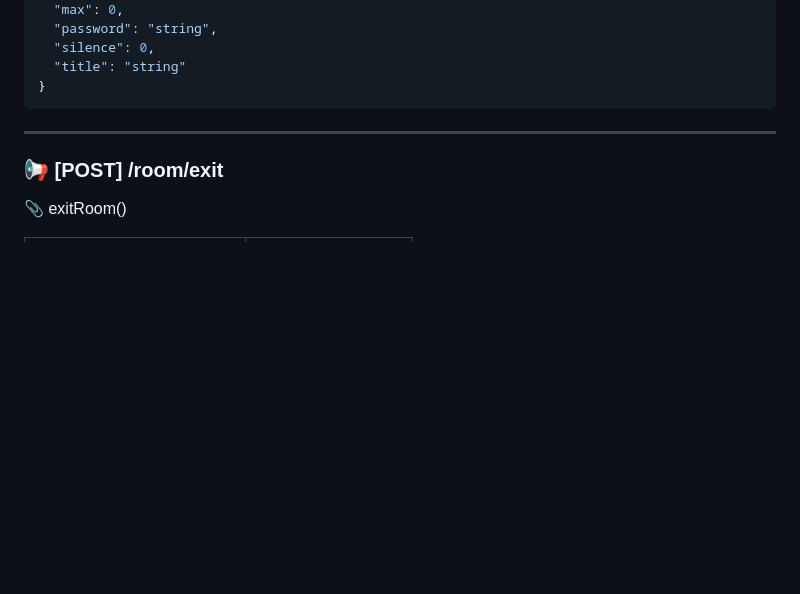
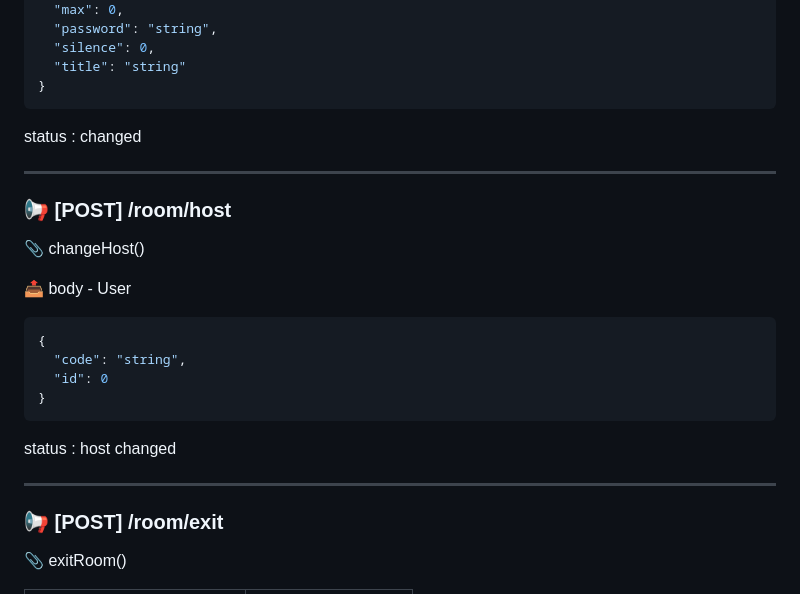
Before and after one commit to gun5046/tipsy, a Markdown page: Room API.md, the part around the change. GitHub-like rendering; blank space fills up the shorter version.

````diff
--- a/Room API.md
+++ b/Room API.md
@@ -112,6 +112,30 @@ room:[방코드]:member:[유저아이디]
   "title": "string"
 }
 ```
+
+status : changed
+
+
+
+---
+
+### :loudspeaker: [POST] /room/host
+
+:paperclip: changeHost()
+
+
+:outbox_tray: body - User
+
+```json
+{
+  "code": "string",
+  "id": 0
+}
+```
+
+status : host changed
+
+
 
 ---
 
````
